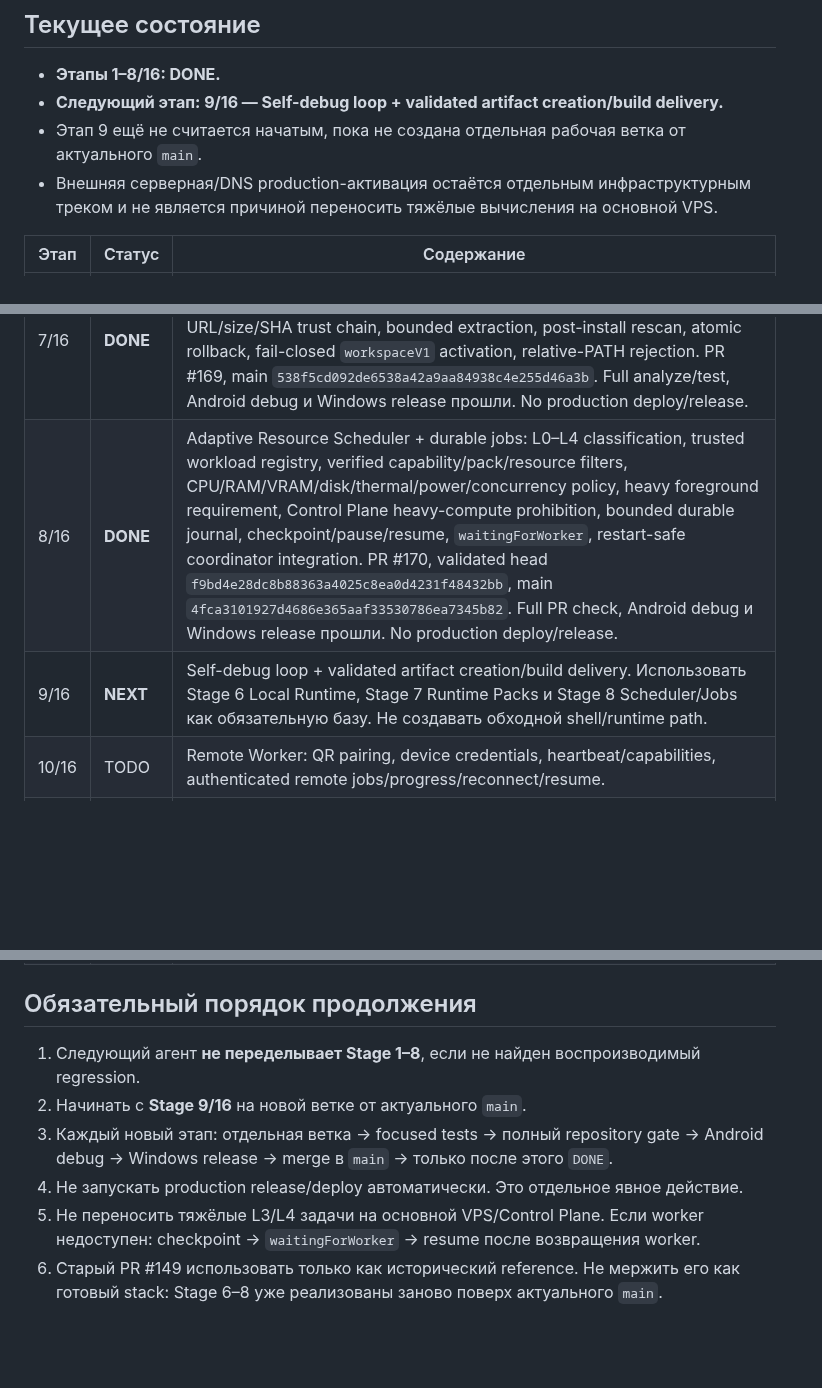
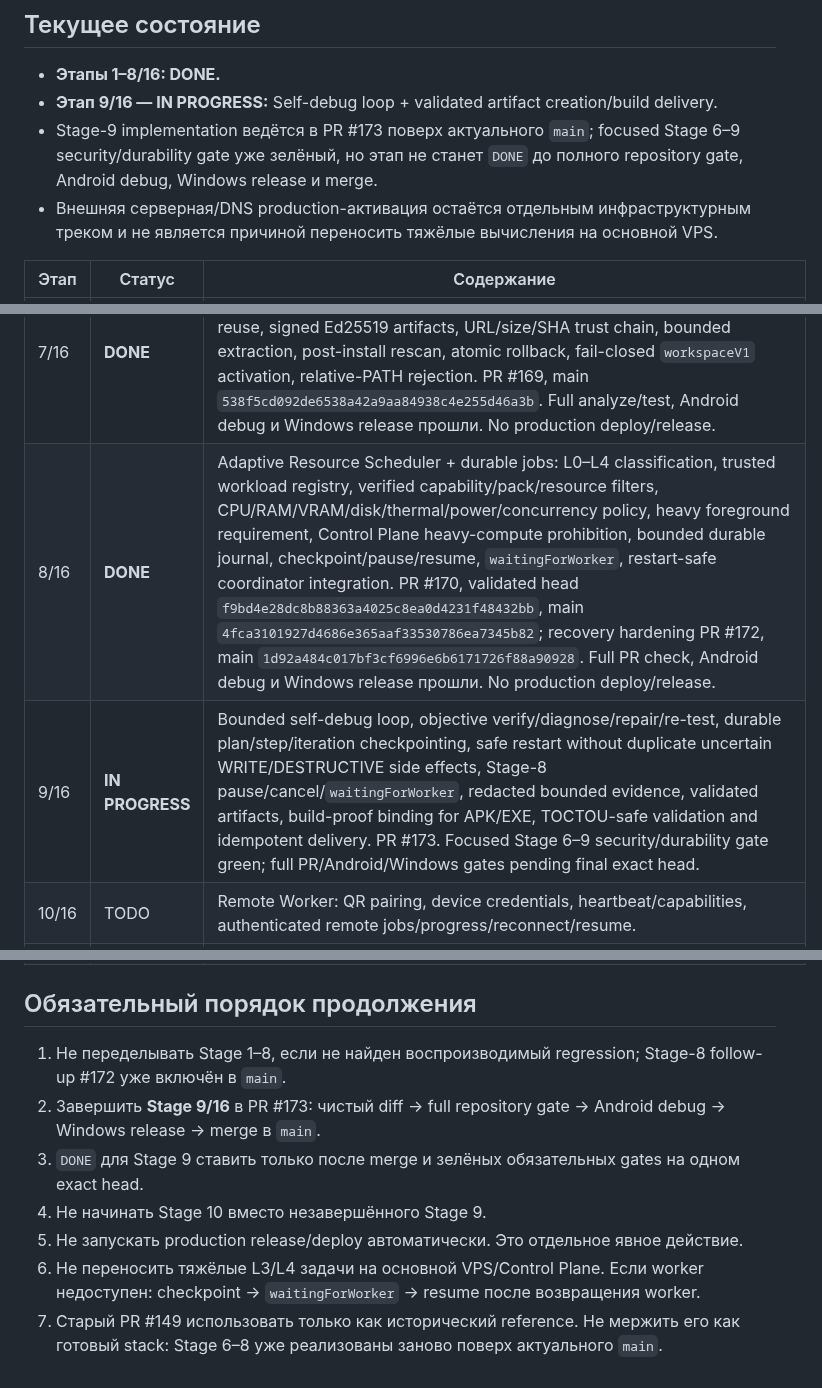
Before and after one commit to wesiwer/WesiOS, a Markdown page: docs/WESI_AI_STAGE_TRACKER.md, 3 parts joined by grey strips. Drawn GitHub-style; blank space fills up the shorter version.

Commit message:
docs(ai): mark Stage 9 implementation in progress

```diff
--- a/docs/WESI_AI_STAGE_TRACKER.md
+++ b/docs/WESI_AI_STAGE_TRACKER.md
@@ -7,8 +7,8 @@
 ## Текущее состояние
 
 - **Этапы 1–8/16: DONE.**
-- **Следующий этап: 9/16 — Self-debug loop + validated artifact creation/build delivery.**
-- Этап 9 ещё не считается начатым, пока не создана отдельная рабочая ветка от актуального `main`.
+- **Этап 9/16 — IN PROGRESS:** Self-debug loop + validated artifact creation/build delivery.
+- Stage-9 implementation ведётся в PR #173 поверх актуального `main`; focused Stage 6–9 security/durability gate уже зелёный, но этап не станет `DONE` до полного repository gate, Android debug, Windows release и merge.
 - Внешняя серверная/DNS production-активация остаётся отдельным инфраструктурным треком и не является причиной переносить тяжёлые вычисления на основной VPS.
 
 | Этап | Статус | Содержание |
@@ -20,8 +20,8 @@
 | 5/16 | **DONE** | Unified Capability Registry / Action Broker / Risk Policy / Audit + WesiOS read/write tools. Fail-closed registry, READ/WRITE/DESTRUCTIVE classes, session-bound one-time destructive confirmation tickets, verified confirmation UI, unified audit и brokered Tasks/Calendar/Treasury/CRM/Knowledge/Roadmap/Audio Vault/Team context. PR #167, main `93a8b23c97a9913b505d1db3b8df5ced56c86373`. Full analyze/test, Android debug и Windows release прошли. No production deploy/release. |
 | 6/16 | **DONE** | Controlled Wesi Local Runtime: typed fail-closed filesystem/terminal/Git/HTTP/Python/Node/Flutter/build/document/media executor, isolated workspace, `.wesi` isolation, SSRF + DNS/IP pinning, sanitized process environment, metadata-only audit и versioned `workspaceV1` sandbox contract. PR #168, main `e626469de2164bbd68e1c7c5db11e10536eca93d`. Full analyze/test, Android debug и Windows release прошли. No production deploy/release. |
 | 7/16 | **DONE** | Verified Environment Scanner + Core/Developer/Browser/Documents/Media Runtime Packs: absolute-PATH reuse, signed Ed25519 artifacts, URL/size/SHA trust chain, bounded extraction, post-install rescan, atomic rollback, fail-closed `workspaceV1` activation, relative-PATH rejection. PR #169, main `538f5cd092de6538a42a9aa84938c4e255d46a3b`. Full analyze/test, Android debug и Windows release прошли. No production deploy/release. |
-| 8/16 | **DONE** | Adaptive Resource Scheduler + durable jobs: L0–L4 classification, trusted workload registry, verified capability/pack/resource filters, CPU/RAM/VRAM/disk/thermal/power/concurrency policy, heavy foreground requirement, Control Plane heavy-compute prohibition, bounded durable journal, checkpoint/pause/resume, `waitingForWorker`, restart-safe coordinator integration. PR #170, validated head `f9bd4e28dc8b88363a4025c8ea0d4231f48432bb`, main `4fca3101927d4686e365aaf33530786ea7345b82`. Full PR check, Android debug и Windows release прошли. No production deploy/release. |
-| 9/16 | **NEXT** | Self-debug loop + validated artifact creation/build delivery. Использовать Stage 6 Local Runtime, Stage 7 Runtime Packs и Stage 8 Scheduler/Jobs как обязательную базу. Не создавать обходной shell/runtime path. |
+| 8/16 | **DONE** | Adaptive Resource Scheduler + durable jobs: L0–L4 classification, trusted workload registry, verified capability/pack/resource filters, CPU/RAM/VRAM/disk/thermal/power/concurrency policy, heavy foreground requirement, Control Plane heavy-compute prohibition, bounded durable journal, checkpoint/pause/resume, `waitingForWorker`, restart-safe coordinator integration. PR #170, validated head `f9bd4e28dc8b88363a4025c8ea0d4231f48432bb`, main `4fca3101927d4686e365aaf33530786ea7345b82`; recovery hardening PR #172, main `1d92a484c017bf3cf6996e6b6171726f88a90928`. Full PR check, Android debug и Windows release прошли. No production deploy/release. |
+| 9/16 | **IN PROGRESS** | Bounded self-debug loop, objective verify/diagnose/repair/re-test, durable plan/step/iteration checkpointing, safe restart without duplicate uncertain WRITE/DESTRUCTIVE side effects, Stage-8 pause/cancel/`waitingForWorker`, redacted bounded evidence, validated artifacts, build-proof binding for APK/EXE, TOCTOU-safe validation and idempotent delivery. PR #173. Focused Stage 6–9 security/durability gate green; full PR/Android/Windows gates pending final exact head. |
 | 10/16 | TODO | Remote Worker: QR pairing, device credentials, heartbeat/capabilities, authenticated remote jobs/progress/reconnect/resume. |
 | 11/16 | TODO | Connectors: production GitHub first, затем Drive/Gmail/Calendar/Slack/Telegram/GitLab/Notion/Jira/OneDrive/Dropbox по фактическим доступным интеграциям. |
 | 12/16 | TODO | Real Persona Lead/Co-Agent runtime: typed internal handoff, structured result, review/revision/joint integration без переключения пользователя между чатами. |
@@ -32,9 +32,10 @@
 
 ## Обязательный порядок продолжения
 
-1. Следующий агент **не переделывает Stage 1–8**, если не найден воспроизводимый regression.
-2. Начинать с **Stage 9/16** на новой ветке от актуального `main`.
-3. Каждый новый этап: отдельная ветка → focused tests → полный repository gate → Android debug → Windows release → merge в `main` → только после этого `DONE`.
-4. Не запускать production release/deploy автоматически. Это отдельное явное действие.
-5. Не переносить тяжёлые L3/L4 задачи на основной VPS/Control Plane. Если worker недоступен: checkpoint → `waitingForWorker` → resume после возвращения worker.
-6. Старый PR #149 использовать только как исторический reference. Не мержить его как готовый stack: Stage 6–8 уже реализованы заново поверх актуального `main`.
+1. Не переделывать Stage 1–8, если не найден воспроизводимый regression; Stage-8 follow-up #172 уже включён в `main`.
+2. Завершить **Stage 9/16** в PR #173: чистый diff → full repository gate → Android debug → Windows release → merge в `main`.
+3. `DONE` для Stage 9 ставить только после merge и зелёных обязательных gates на одном exact head.
+4. Не начинать Stage 10 вместо незавершённого Stage 9.
+5. Не запускать production release/deploy автоматически. Это отдельное явное действие.
+6. Не переносить тяжёлые L3/L4 задачи на основной VPS/Control Plane. Если worker недоступен: checkpoint → `waitingForWorker` → resume после возвращения worker.
+7. Старый PR #149 использовать только как исторический reference. Не мержить его как готовый stack: Stage 6–8 уже реализованы заново поверх актуального `main`.
```
